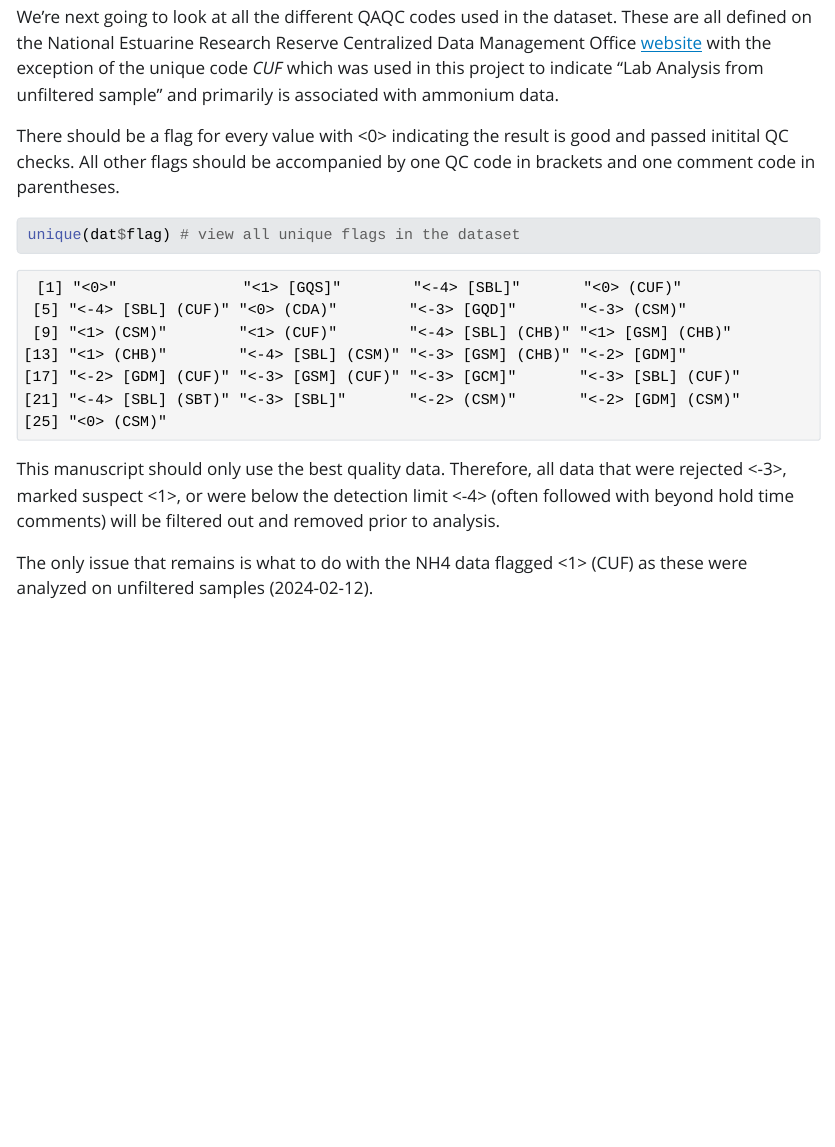
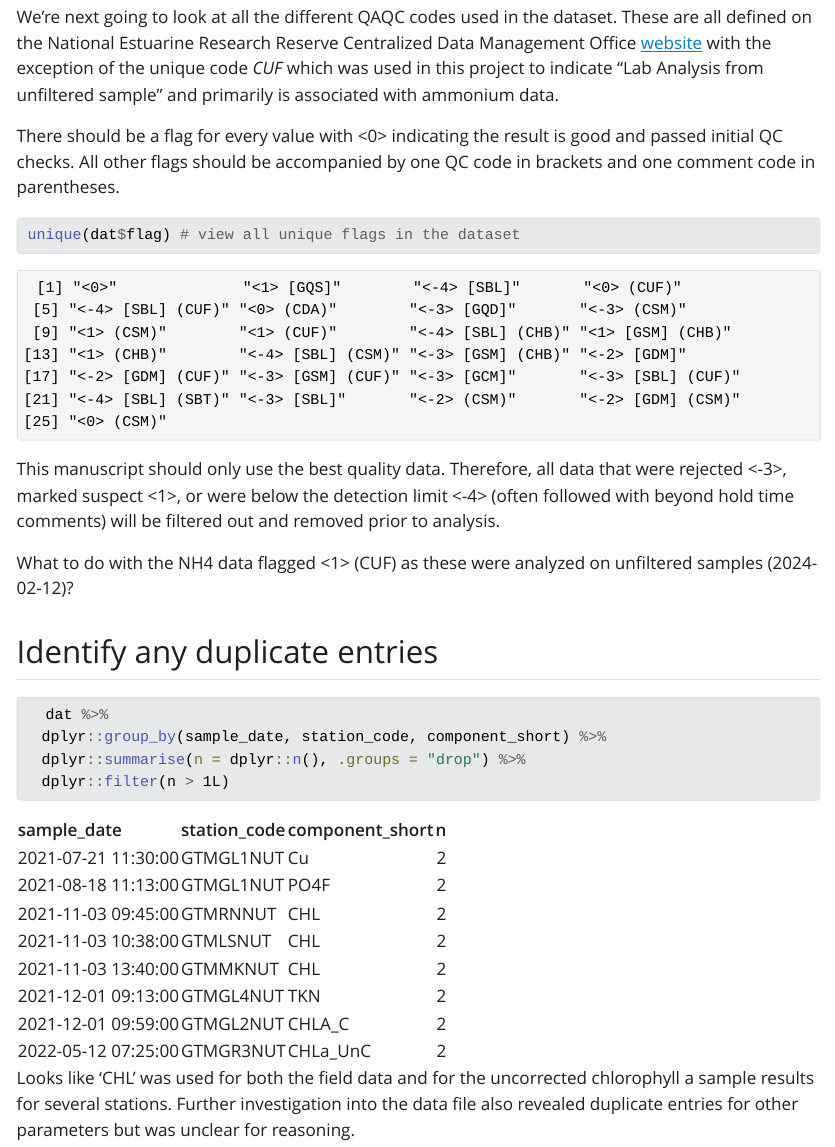
Before and after one commit to GTMNERR/guana-nut, a Quarto document (text/guana-NUT-QAQC.qmd): the page in a window 1100 px wide, from 8710 px down. The pictures show the output file text/guana-NUT-QAQC.html that the author committed with the source, opened offline; Quarto's library style sheets are replaced by a plain one without menus; long lines of code are wrapped.

Commit message:
updated qaqc notes through stopping point.

````diff
--- a/text/guana-NUT-QAQC.qmd
+++ b/text/guana-NUT-QAQC.qmd
@@ -8,6 +8,8 @@ format:
 execute:
   warning: false
   error: false
+editor_options:
+  chunk_output_type: console
 ---
 
 This file provides information on QAQC measures and notes addressed in the original datafile provided as part of the manuscript project. The notes and information provided correspond to the original file uploaded on February 5, 2024.
@@ -128,7 +130,7 @@ that works! There should not be any issues converting levels in `component_short
 
 We're next going to look at all the different QAQC codes used in the dataset. These are all defined on the National Estuarine Research Reserve Centralized Data Management Office [website](https://cdmo.baruch.sc.edu/data/qaqc.cfm) with the exception of the unique code *CUF* which was used in this project to indicate "Lab Analysis from unfiltered sample" and primarily is associated with ammonium data.
 
-There should be a flag for every value with <0> indicating the result is good and passed initital QC checks. All other flags should be accompanied by one QC code in brackets and one comment code in parentheses.
+There should be a flag for every value with <0> indicating the result is good and passed initial QC checks. All other flags should be accompanied by one QC code in brackets and one comment code in parentheses.
 
 ```{r}
 #| label: flags
@@ -138,4 +140,15 @@ unique(dat$flag) # view all unique flags in the dataset
 
 This manuscript should only use the best quality data. Therefore, all data that were rejected <-3>, marked suspect <1>, or were below the detection limit <-4> (often followed with beyond hold time comments) will be filtered out and removed prior to analysis.
 
-The only issue that remains is what to do with the NH4 data flagged <1> (CUF) as these were analyzed on unfiltered samples (2024-02-12).
+What to do with the NH4 data flagged <1> (CUF) as these were analyzed on unfiltered samples (2024-02-12)?
+
+## Identify any duplicate entries
+
+```{r}
+  dat %>%
+  dplyr::group_by(sample_date, station_code, component_short) %>%
+  dplyr::summarise(n = dplyr::n(), .groups = "drop") %>%
+  dplyr::filter(n > 1L)
+```
+
+Looks like 'CHL' was used for both the field data and for the uncorrected chlorophyll a sample results for several stations. Further investigation into the data file also revealed duplicate entries for other parameters but was unclear for reasoning.
````
Also changed, not shown: text/guana-NUT-QAQC.html.
